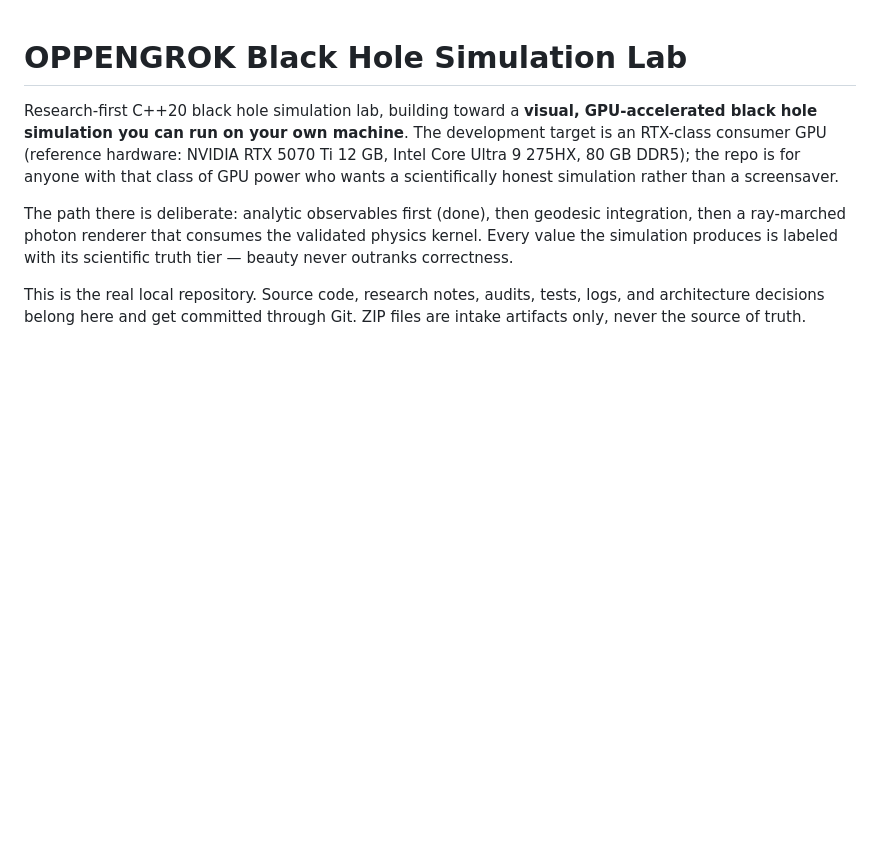
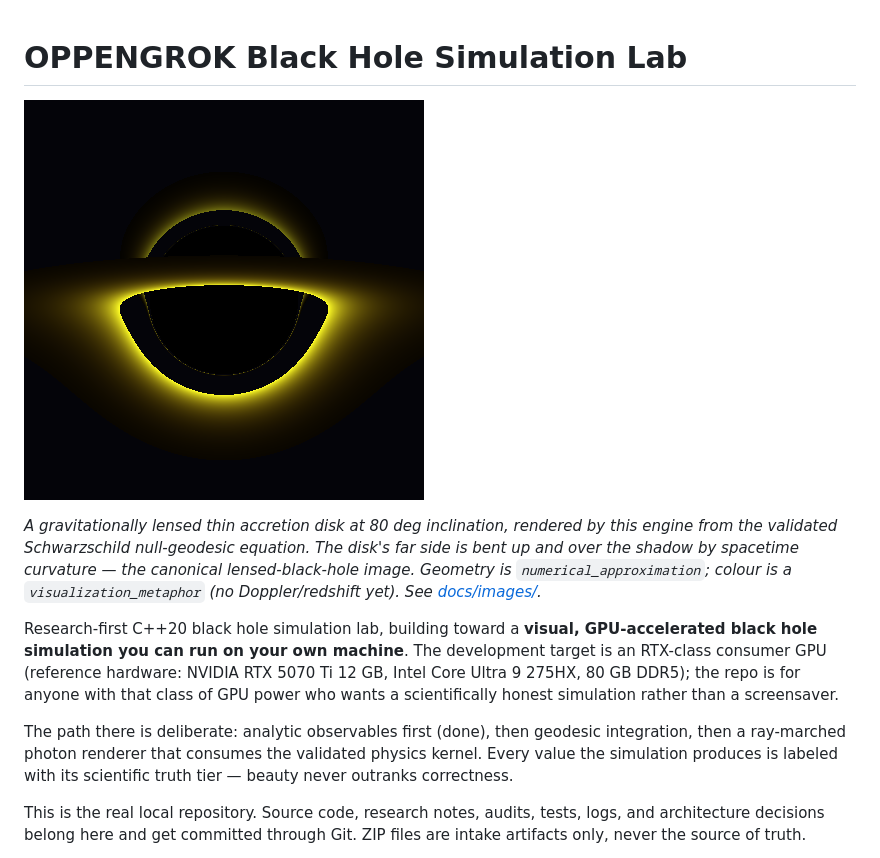
Before and after one commit to 0thernes/black-hole-simulation-lab, a Markdown page: README.md, the part around the change. Drawn GitHub-style; pictures changed too: docs/images/lensed_disk_i80.png (added); blank space fills up the shorter version.

```diff
--- a/README.md
+++ b/README.md
@@ -1,4 +1,13 @@
 # OPPENGROK Black Hole Simulation Lab
+
+![Lensed accretion disk around a Schwarzschild black hole, 80 deg inclination](docs/images/lensed_disk_i80.png)
+
+*A gravitationally lensed thin accretion disk at 80 deg inclination, rendered
+by this engine from the validated Schwarzschild null-geodesic equation. The
+disk's far side is bent up and over the shadow by spacetime curvature — the
+canonical lensed-black-hole image. Geometry is `numerical_approximation`;
+colour is a `visualization_metaphor` (no Doppler/redshift yet). See
+[docs/images/](docs/images/README.md).*
 
 Research-first C++20 black hole simulation lab, building toward a **visual,
 GPU-accelerated black hole simulation you can run on your own machine**.
```
Also changed, not shown: CHANGELOG.md (+32 -0 lines), docs/images/README.md (added, +39 -0 lines), docs/planning/ROADMAP.md (+18 -7 lines), docs/images/lensed_disk_i20.png (added), docs/images/shadow_photon_ring.png (added), 6 other files.
